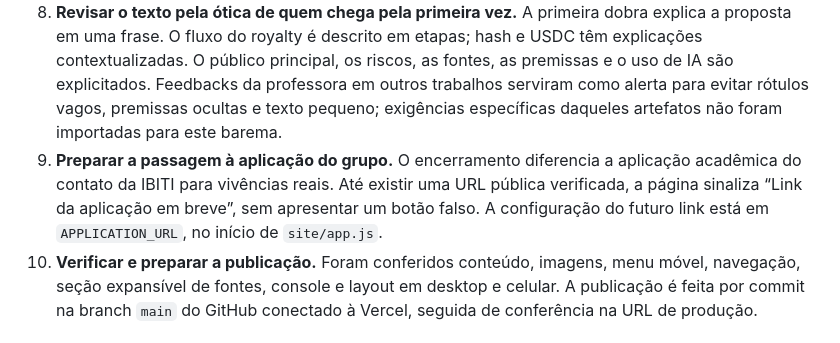
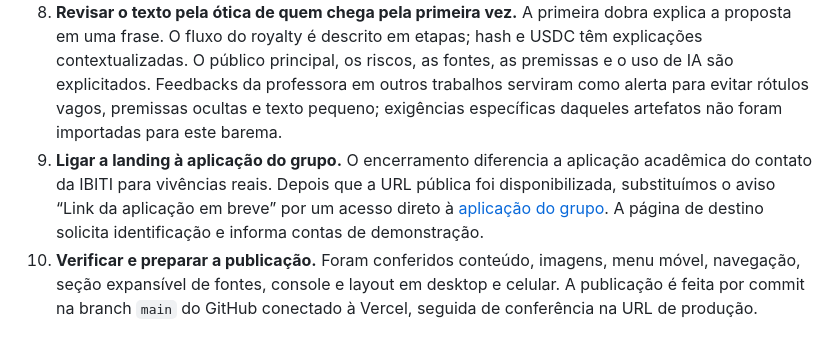
Before and after one commit to amouadeb/landfiing-page-ibbiti, a Markdown page: README.md, the part around the change. Rendered like a GitHub page.

Commit message:
Documentar acesso à aplicação do grupo

```diff
--- a/README.md
+++ b/README.md
@@ -26,7 +26,7 @@ Ao longo do projeto, a landing mudou com a própria solução. A exploração in
 6. **Atualizar a Série V2.** O memorando e a planilha V2 substituíram valores anteriores. A página passou a identificar o preço como estimativa com data-base, os recebimentos como dependentes de receita futura e o Glamping como projeto ainda não operacional.
 7. **Selecionar benefícios sem sobrecarregar a leitura.** Quatro exemplos de categorias diferentes aparecem na página. Um PDF baixável reúne o catálogo mais amplo, com ressalvas sobre disponibilidade e valores de referência.
 8. **Revisar o texto pela ótica de quem chega pela primeira vez.** A primeira dobra explica a proposta em uma frase. O fluxo do royalty é descrito em etapas; hash e USDC têm explicações contextualizadas. O público principal, os riscos, as fontes, as premissas e o uso de IA são explicitados. Feedbacks da professora em outros trabalhos serviram como alerta para evitar rótulos vagos, premissas ocultas e texto pequeno; exigências específicas daqueles artefatos não foram importadas para este barema.
-9. **Preparar a passagem à aplicação do grupo.** O encerramento diferencia a aplicação acadêmica do contato da IBITI para vivências reais. Até existir uma URL pública verificada, a página sinaliza “Link da aplicação em breve”, sem apresentar um botão falso. A configuração do futuro link está em `APPLICATION_URL`, no início de `site/app.js`.
+9. **Ligar a landing à aplicação do grupo.** O encerramento diferencia a aplicação acadêmica do contato da IBITI para vivências reais. Depois que a URL pública foi disponibilizada, substituímos o aviso “Link da aplicação em breve” por um acesso direto à [aplicação do grupo](https://g04-a93a9c.pages.git.inteli.edu.br/). A página de destino solicita identificação e informa contas de demonstração.
 10. **Verificar e preparar a publicação.** Foram conferidos conteúdo, imagens, menu móvel, navegação, seção expansível de fontes, console e layout em desktop e celular. A publicação é feita por commit na branch `main` do GitHub conectado à Vercel, seguida de conferência na URL de produção.
 
 ### MCPs, ferramentas e conexões efetivamente usados
```
